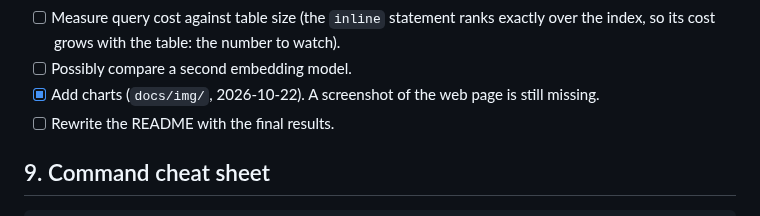
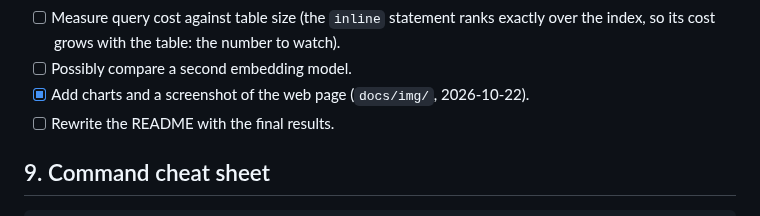
Before and after one commit to ylli-00/WikiLens, a Markdown page: docs/ARCHITECTURE.md, the part around the change. Rendered like a GitHub page.

```diff
--- a/docs/ARCHITECTURE.md
+++ b/docs/ARCHITECTURE.md
@@ -393,7 +393,7 @@ What remains for a top score, from the rubric and the grader's remaining suggest
 - [ ] Measure query cost against table size (the `inline` statement ranks exactly over the index,
   so its cost grows with the table: the number to watch).
 - [ ] Possibly compare a second embedding model.
-- [x] Add charts (`docs/img/`, 2026-10-22). A screenshot of the web page is still missing.
+- [x] Add charts and a screenshot of the web page (`docs/img/`, 2026-10-22).
 - [ ] Rewrite the README with the final results.
 
 ## 9. Command cheat sheet
```
Also changed, not shown: README.md (+7 -2 lines), docs/DESIGN.md (+3 -1 lines), docs/img/web_page.png (added), 2 other files.
